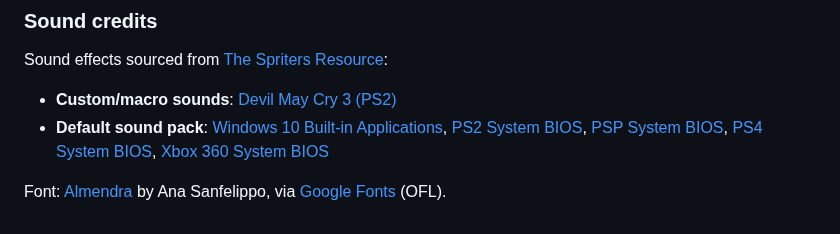
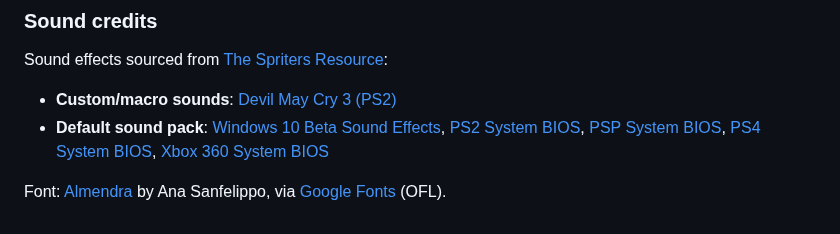
Before and after one commit to mudbourn/ms-utils, a Markdown page: README.md, the part around the change. Rendered like a GitHub page.

Commit message:
Update default sound pack reference in README

```diff
--- a/README.md
+++ b/README.md
@@ -228,6 +228,6 @@ Icons from [Lucide](https://lucide.dev/).
 Sound effects sourced from [The Spriters Resource](https://www.spriters-resource.com/):
 
 - **Custom/macro sounds**: [Devil May Cry 3 (PS2)](https://sounds.spriters-resource.com/playstation_2/dmc3/asset/393835/)
-- **Default sound pack**: [Windows 10 Built-in Applications](https://sounds.spriters-resource.com/pc_computer/windows10builtinapplications/asset/565854/), [PS2 System BIOS](https://sounds.spriters-resource.com/playstation_2/systembios/asset/430102/), [PSP System BIOS](https://sounds.spriters-resource.com/psp/systembios/asset/446911/), [PS4 System BIOS](https://sounds.spriters-resource.com/playstation_4/systembios/asset/520633/), [Xbox 360 System BIOS](https://sounds.spriters-resource.com/xbox_360/systembios/asset/493534/)
+- **Default sound pack**: [Windows 10 Beta Sound Effects](https://sounds.spriters-resource.com/pc_computer/windows10builtinapplications/asset/565854/), [PS2 System BIOS](https://sounds.spriters-resource.com/playstation_2/systembios/asset/430102/), [PSP System BIOS](https://sounds.spriters-resource.com/psp/systembios/asset/446911/), [PS4 System BIOS](https://sounds.spriters-resource.com/playstation_4/systembios/asset/520633/), [Xbox 360 System BIOS](https://sounds.spriters-resource.com/xbox_360/systembios/asset/493534/)
 
 Font: [Almendra](https://fonts.google.com/specimen/Almendra) by Ana Sanfelippo, via [Google Fonts](https://fonts.google.com/) (OFL).
```
